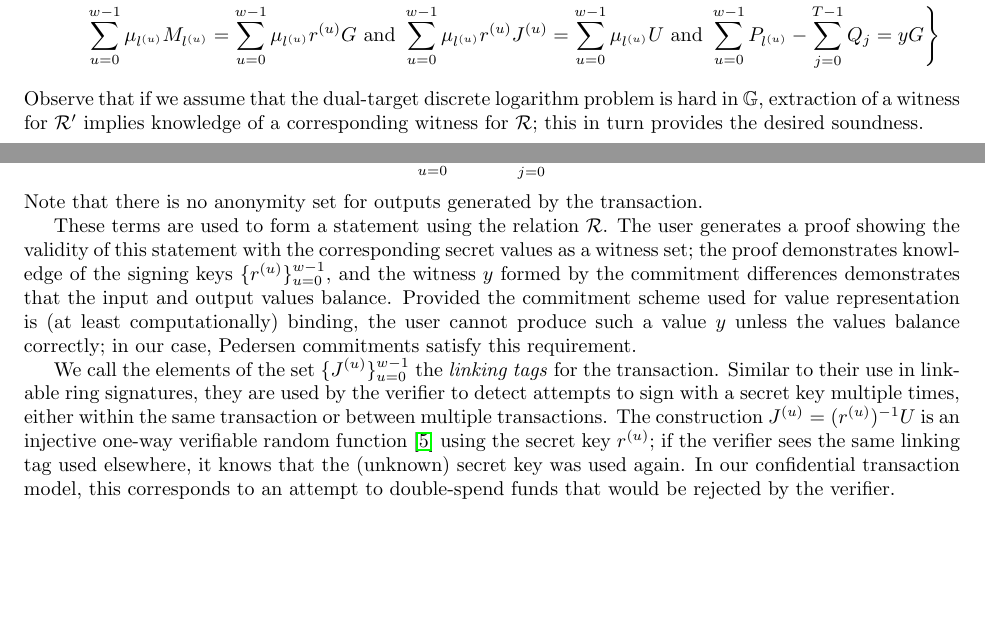
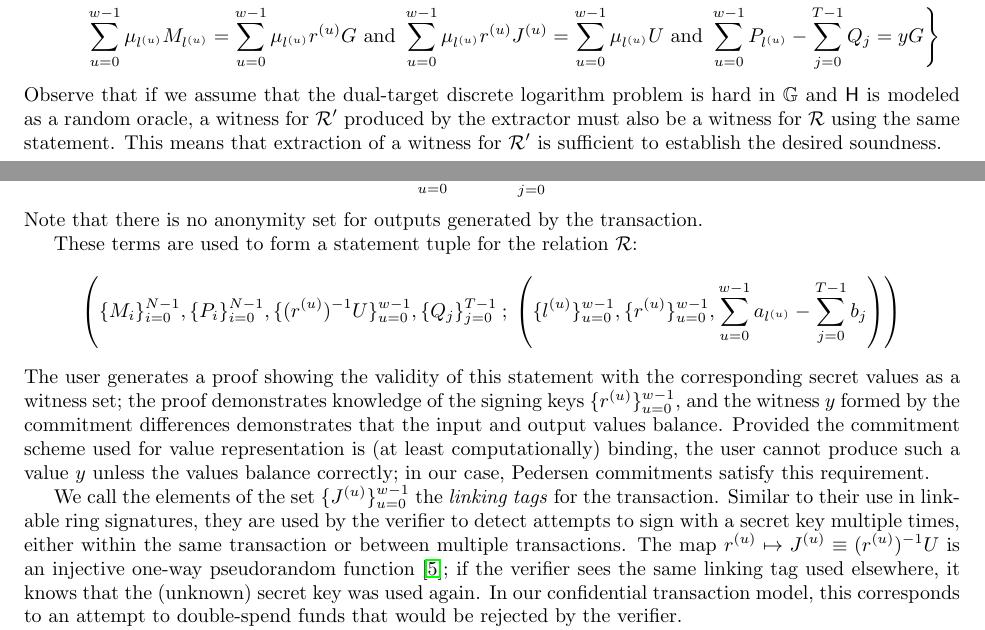
Before and after one commit to SarangNoether/skunkworks, a LaTeX paper (paper/iacr.tex): two parts of pages 9 and 11 of 14, joined at a grey line, cut so that both start at the same text, the shorter picture padded with empty space. Compiled offline with pdfLaTeX.

Commit message:
Minor paper updates

```diff
--- a/paper/iacr.tex
+++ b/paper/iacr.tex
@@ -319,7 +319,8 @@ In particular, we produce a modified witness for the following relation that is
 \mathcal{R}' \equiv \Bigg\{ \{M_k\}_{k=0}^{N-1},\{P_k\}_{k=0}^{N-1},\{J^{(u)}\}_{u=0}^{w-1},\{Q_j\}_{j=0}^{T-1} \subset \G \: ; \: \left( \{l^{(u)}\}_{u=0}^{w-1}, \{r^{(u)}\}_{u=0}^{w-1}, y \right) : \\
 \sumu \mu_{l^{(u)}} M_{l^{(u)}} = \sumu \mu_{l^{(u)}} r^{(u)}G \text{ and } \sumu \mu_{l^{(u)}} r^{(u)}J^{(u)} = \sumu \mu_{l^{(u)}} U \text{ and } \sum_{u=0}^{w-1} P_{l^{(u)}} - \sum_{j=0}^{T-1} Q_j = yG \Bigg\}
 \end{multline*}
-Observe that if we assume that the dual-target discrete logarithm problem is hard in $\G$, extraction of a witness for $\mathcal{R}'$ implies knowledge of a corresponding witness for $\mathcal{R}$; this in turn provides the desired soundness.
+Observe that if we assume that the dual-target discrete logarithm problem is hard in $\G$ and $\hs$ is modeled as a random oracle, a witness for $\mathcal{R}'$ produced by the extractor must also be a witness for $\mathcal{R}$ using the same statement.
+This means that extraction of a witness for $\mathcal{R}'$ is sufficient to establish the desired soundness.
 
 Suppose that for a given statement, we have a set of $(m+1)$ distinct verifier challenges $\{\xi_e\}_{e=0}^m$ corresponding to distinct valid responses of this form:
 $$\left\{ \{{}_ef^{(u)}_{j,i}\}, \{{}_ez^{(u)}_R\}, {}_ez_S \right\}_{e=0}^m$$
@@ -372,13 +373,14 @@ Further, the user generates a set of new outputs produced by the transaction, wi
 Because the transaction value must balance, the following must hold: $$\sum_{u=0}^{w-1} a_{l^{(u)}} = \sum_{j=0}^{T-1} b_j$$
 Note that there is no anonymity set for outputs generated by the transaction.
 
-These terms are used to form a statement using the relation $\mathcal{R}$.
+These terms are used to form a statement tuple for the relation $\mathcal{R}$:
+$$\left( \{M_i\}_{i=0}^{N-1}, \{P_i\}_{i=0}^{N-1}, \{(r^{(u)})^{-1}U\}_{u=0}^{w-1}, \{Q_j\}_{j=0}^{T-1} \: ; \: \left( \{l^{(u)}\}_{u=0}^{w-1}, \{r^{(u)}\}_{u=0}^{w-1}, \sumu a_{l^{(u)}} - \sum_{j=0}^{T-1} b_j \right) \right)$$
 The user generates a proof showing the validity of this statement with the corresponding secret values as a witness set; the proof demonstrates knowledge of the signing keys $\{r^{(u)}\}_{u=0}^{w-1}$, and the witness $y$ formed by the commitment differences demonstrates that the input and output values balance.
 Provided the commitment scheme used for value representation is (at least computationally) binding, the user cannot produce such a value $y$ unless the values balance correctly; in our case, Pedersen commitments satisfy this requirement.
 
 We call the elements of the set $\{J^{(u)}\}_{u=0}^{w-1}$ the \textit{linking tags} for the transaction.
 Similar to their use in linkable ring signatures, they are used by the verifier to detect attempts to sign with a secret key multiple times, either within the same transaction or between multiple transactions.
-The construction $J^{(u)} = (r^{(u)})^{-1}U$ is an injective one-way verifiable random function \cite{dodis} using the secret key $r^{(u)}$; if the verifier sees the same linking tag used elsewhere, it knows that the (unknown) secret key was used again.
+The map $r^{(u)} \mapsto J^{(u)} \equiv (r^{(u)})^{-1}U$ is an injective one-way pseudorandom function \cite{dodis}; if the verifier sees the same linking tag used elsewhere, it knows that the (unknown) secret key was used again.
 In our confidential transaction model, this corresponds to an attempt to double-spend funds that would be rejected by the verifier.
 
 Since the sigma protocol is special honest-verifier zero knowledge, it is witness indistinguishable \cite{cramer}.
```
